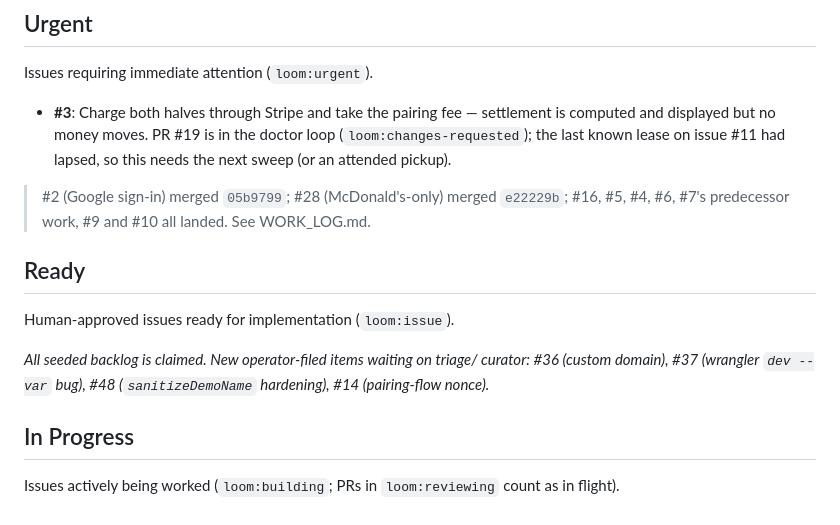
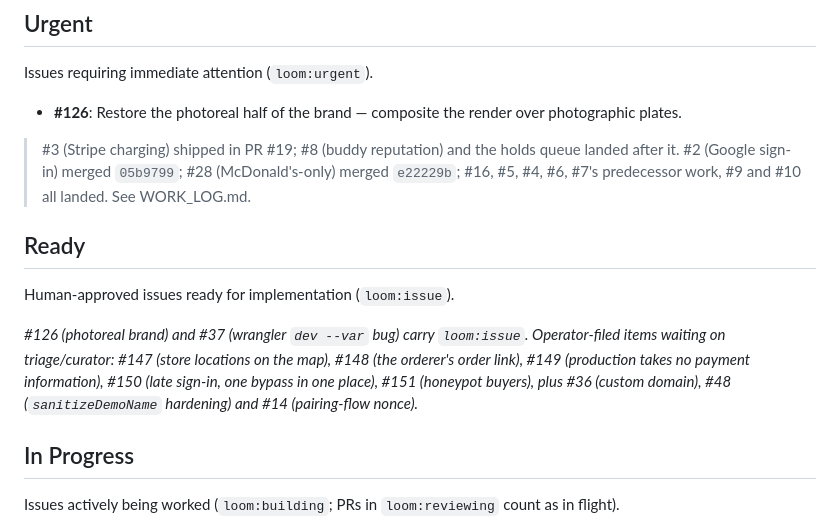
Before and after one commit to 2AMLogic/nuggbudz, a Markdown page: WORK_PLAN.md, the part around the change. Drawn GitHub-style.

Commit message:
docs: correct the roadmap and the work plan against shipped state
Both documents still described work that has landed.

README's roadmap listed buddy reputation as next up; #8 closed and
`shared/reputation.ts`, migration 0005 and the standing tiebreak have been
in for some time. Replaced with what the map actually still cannot do — name
the restaurant a matched pair should meet at (#147) — which is the honest
next item and is now filed.

WORK_PLAN's Urgent section named #3 with "no money moves" and PR #19 as in
the doctor loop. #3 is closed and #19 merged; the only `loom:urgent` issue
today is #126. The Ready section listed a backlog that has since turned over,
so it now names the issues actually open, including the five filed this
session (#147-#151).

Found by /repo:all's audit and docs stages.

Co-Authored-By: Claude Opus 5 (1M context) <noreply@anthropic.com>

```diff
--- a/WORK_PLAN.md
+++ b/WORK_PLAN.md
@@ -8,22 +8,24 @@ Prioritized roadmap of upcoming work, maintained by the Guide role.
 
 Issues requiring immediate attention (`loom:urgent`).
 
-- **#3**: Charge both halves through Stripe and take the pairing fee —
-  settlement is computed and displayed but no money moves. PR #19 is in the
-  doctor loop (`loom:changes-requested`); the last known lease on issue #11
-  had lapsed, so this needs the next sweep (or an attended pickup).
+- **#126**: Restore the photoreal half of the brand — composite the render over
+  photographic plates.
 
-> #2 (Google sign-in) merged `05b9799`; #28 (McDonald's-only) merged
-> `e22229b`; #16, #5, #4, #6, #7's predecessor work, #9 and #10 all landed. See
-> WORK_LOG.md.
+> #3 (Stripe charging) shipped in PR #19; #8 (buddy reputation) and the holds
+> queue landed after it. #2 (Google sign-in) merged `05b9799`; #28
+> (McDonald's-only) merged `e22229b`; #16, #5, #4, #6, #7's predecessor work,
+> #9 and #10 all landed. See WORK_LOG.md.
 
 ## Ready
 
 Human-approved issues ready for implementation (`loom:issue`).
 
-*All seeded backlog is claimed. New operator-filed items waiting on triage/
-curator: #36 (custom domain), #37 (wrangler `dev --var` bug), #48
-(`sanitizeDemoName` hardening), #14 (pairing-flow nonce).*
+*#126 (photoreal brand) and #37 (wrangler `dev --var` bug) carry `loom:issue`.
+Operator-filed items waiting on triage/curator: #147 (store locations on the
+map), #148 (the orderer's order link), #149 (production takes no payment
+information), #150 (late sign-in, one bypass in one place), #151 (honeypot
+buyers), plus #36 (custom domain), #48 (`sanitizeDemoName` hardening) and #14
+(pairing-flow nonce).*
 
 ## In Progress
 
```
Also changed, not shown: README.md (+6 -1 lines).
